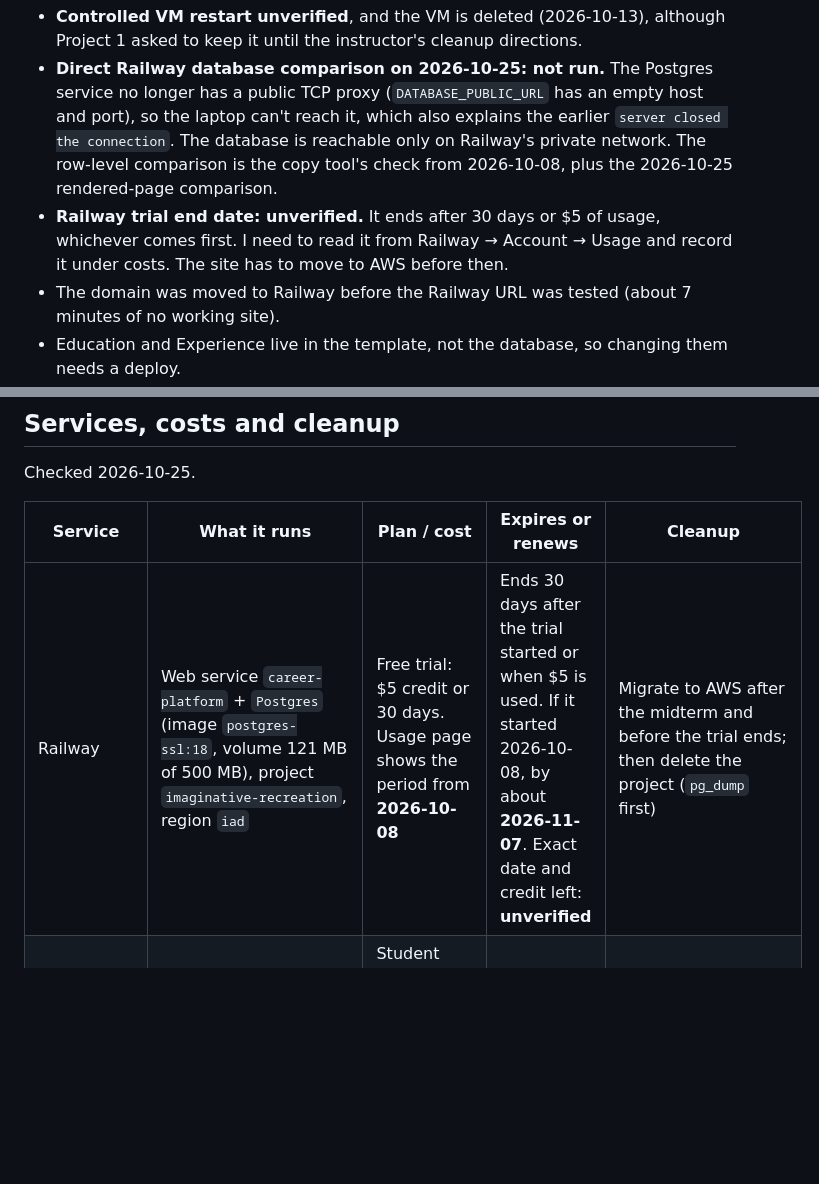
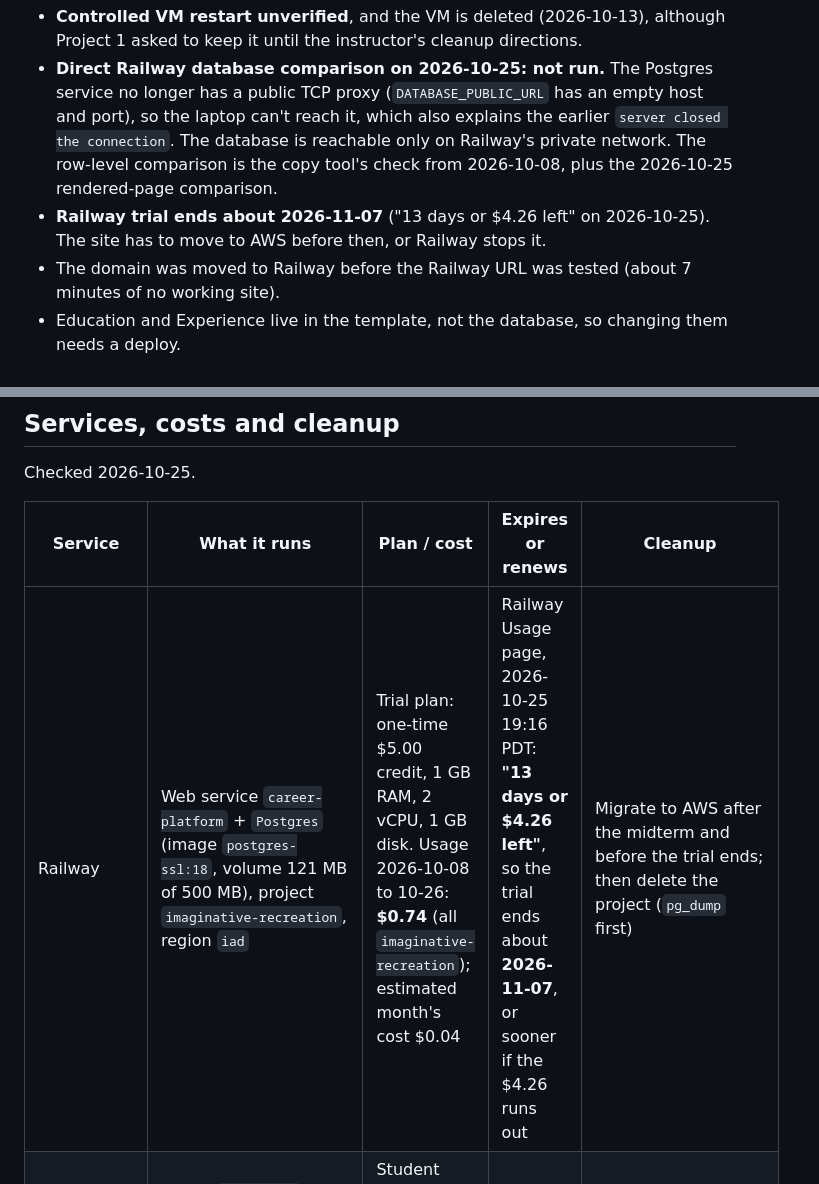
Before and after one commit to chelseahuang11/career-platform, a Markdown page: README.md, 2 parts joined by grey strips. GitHub-like rendering; blank space fills up the shorter version.

```diff
--- a/README.md
+++ b/README.md
@@ -192,7 +192,7 @@ Each has the symptom, checks, diagnosis, repair and the repeated check.
 
 - **Controlled VM restart unverified**, and the VM is deleted (2026-10-13), although Project 1 asked to keep it until the instructor's cleanup directions.
 - **Direct Railway database comparison on 2026-10-25: not run.** The Postgres service no longer has a public TCP proxy (`DATABASE_PUBLIC_URL` has an empty host and port), so the laptop can't reach it, which also explains the earlier `server closed the connection`. The database is reachable only on Railway's private network. The row-level comparison is the copy tool's check from 2026-10-08, plus the 2026-10-25 rendered-page comparison.
-- **Railway trial end date: unverified.** It ends after 30 days or $5 of usage, whichever comes first. I need to read it from Railway → Account → Usage and record it under costs. The site has to move to AWS before then.
+- **Railway trial ends about 2026-11-07** ("13 days or $4.26 left" on 2026-10-25). The site has to move to AWS before then, or Railway stops it.
 - The domain was moved to Railway before the Railway URL was tested (about 7 minutes of no working site).
 - Education and Experience live in the template, not the database, so changing them needs a deploy.
 - Both outgoing test emails reached the Microsoft 365 mailbox but ended up in Junk. DMARC is `p=none` (report only).
@@ -211,7 +211,7 @@ Checked 2026-10-25.
 
 | Service | What it runs | Plan / cost | Expires or renews | Cleanup |
 |---|---|---|---|---|
-| Railway | Web service `career-platform` + `Postgres` (image `postgres-ssl:18`, volume 121 MB of 500 MB), project `imaginative-recreation`, region `iad` | Free trial: $5 credit or 30 days. Usage page shows the period from **2026-10-08** | Ends 30 days after the trial started or when $5 is used. If it started 2026-10-08, by about **2026-11-07**. Exact date and credit left: **unverified** | Migrate to AWS after the midterm and before the trial ends; then delete the project (`pg_dump` first) |
+| Railway | Web service `career-platform` + `Postgres` (image `postgres-ssl:18`, volume 121 MB of 500 MB), project `imaginative-recreation`, region `iad` | Trial plan: one-time $5.00 credit, 1 GB RAM, 2 vCPU, 1 GB disk. Usage 2026-10-08 to 10-26: **$0.74** (all `imaginative-recreation`); estimated month's cost $0.04 | Railway Usage page, 2026-10-25 19:16 PDT: **"13 days or $4.26 left"**, so the trial ends about **2026-11-07**, or sooner if the $4.26 runs out | Migrate to AWS after the midterm and before the trial ends; then delete the project (`pg_dump` first) |
 | Azure for Students | Left in `rg-career-platform`: static public IP `135.232.225.216` (Standard, **unattached**, still billed against the credit), NSG, VNet. VM, OS disk and NIC deleted 2026-10-13 | Student credit. Usage API shows $0.00 pretax (charged to credit); balance only visible in the portal | Credit balance and end date: check in the portal | When the instructor says: `az group delete -n rg-career-platform --subscription "Azure for Students"`. Nothing points at the IP since 2026-10-25 |
 | Namecheap | Domain `chelseahuang.me` | Registration cost not recorded here | Expires **2027-10-01** | Decide on renewal before then |
 | Cloudflare | Authoritative DNS, `www` redirect, Universal SSL for `www` | Free | — | Keep while the domain is used |
```
Also changed, not shown: TASKS.md (+3 -4 lines).
